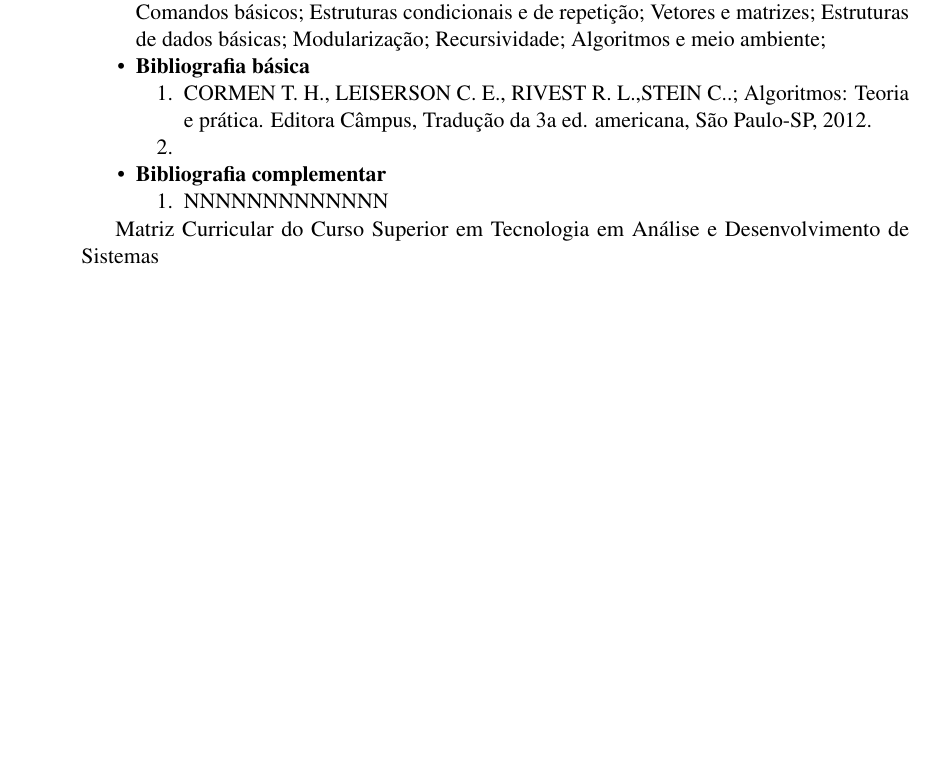
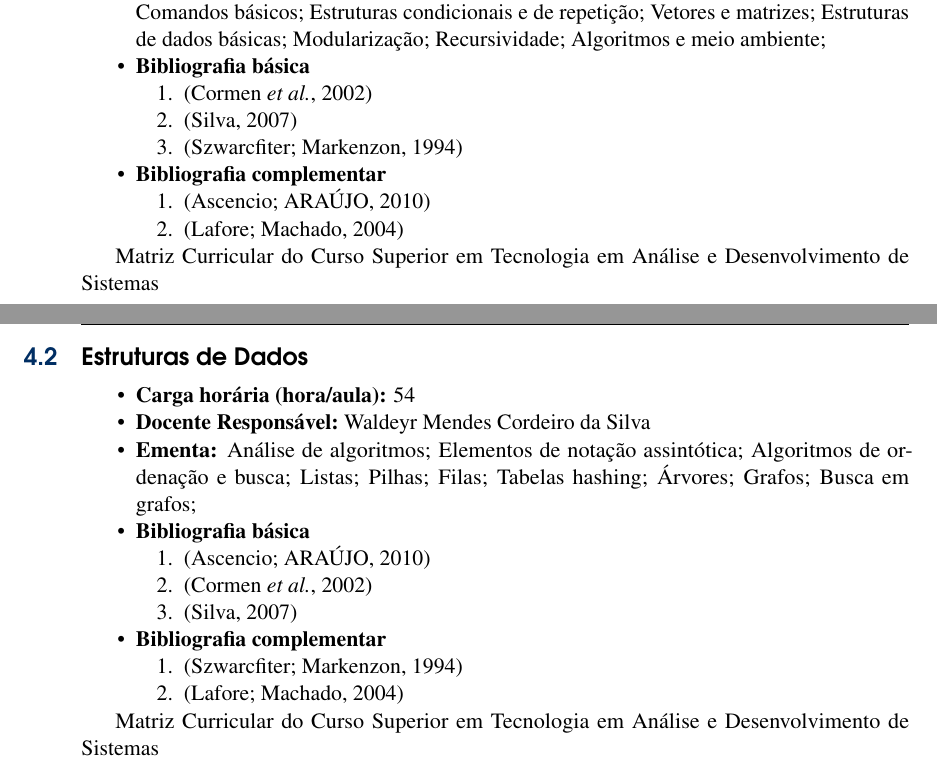
Before and after one commit to giiff/ppc_tads_2020, a LaTeX book (ppc_tads_2020.tex): part of page 12 of 18 before the commit and two parts of pages 12 and 13 of 20 after it, the two joined at a grey line, cut so that both start at the same text, the shorter picture padded with empty space. Compiled offline with pdfLaTeX.

Commit message:
Ementas: algoritmos; estruturas de dados;

```diff
--- a/ppc_tads_2020.tex
+++ b/ppc_tads_2020.tex
@@ -373,17 +373,51 @@ Para obter o Certificado de graduado em ``Tecnologia em Análise e Desenvolvimen
 	Algoritmos e meio ambiente;
 	\item \textbf{Bibliografia básica}
 	\begin{enumerate}
-		\item CORMEN T. H., LEISERSON C. E., RIVEST R. L.,STEIN C..; Algoritmos: Teoria e prática. Editora Câmpus, Tradução da 3a ed. americana, São Paulo-SP, 2012.
-		\item
+		\item \cite{cormen2002algoritmos}
+		\item \cite{silva2007estrutura}
+		\item \cite{szwarcfiter1994estruturas}
 	\end{enumerate}
 	\item \textbf{Bibliografia complementar}
 	\begin{enumerate}
-		\item NNNNNNNNNNNNN
+		\item \cite{ascencio2010estruturas}
+		\item \cite{lafore2004estruturas}
 	\end{enumerate}
 \end{itemize}
 
 \nameref{tab:matriz}
 
+
+\newpage
+\section{Estruturas de Dados}\label{disc:estruturadedados}
+
+\begin{itemize}
+	\item \textbf{Carga horária (hora/aula):} 54
+	\item \textbf{Docente Responsável:}~\nameref{WaldeyrMendes}
+	\item \textbf{Ementa:}
+	Análise de algoritmos;
+	Elementos de notação assintótica;
+	Algoritmos de ordenação e busca;
+	Listas;
+	Pilhas;
+	Filas;
+	Tabelas hashing;
+	Árvores;
+	Grafos;
+	Busca em grafos;
+	\item \textbf{Bibliografia básica}
+	\begin{enumerate}
+		\item \cite{ascencio2010estruturas}
+		\item \cite{cormen2002algoritmos}
+		\item \cite{silva2007estrutura}
+	\end{enumerate}
+	\item \textbf{Bibliografia complementar}
+	\begin{enumerate}
+		\item \cite{szwarcfiter1994estruturas}
+		\item \cite{lafore2004estruturas}
+	\end{enumerate}
+\end{itemize}
+
+\nameref{tab:matriz}
 
 
 %----------------------------------------------------------------------------------------
```
Also changed, not shown: bibliography.bib (+39 -0 lines), ppc_tads_2020.tex (2 more changed lines).
